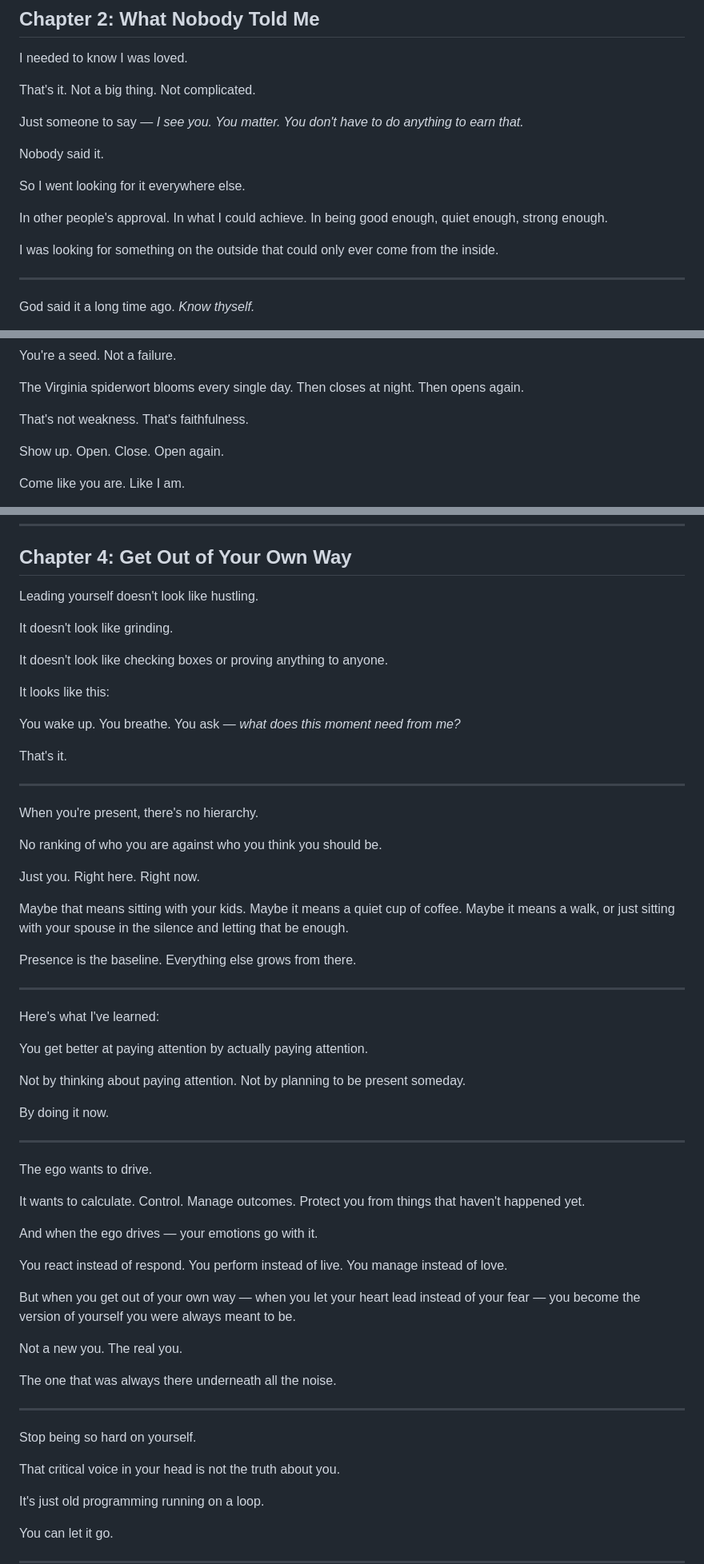
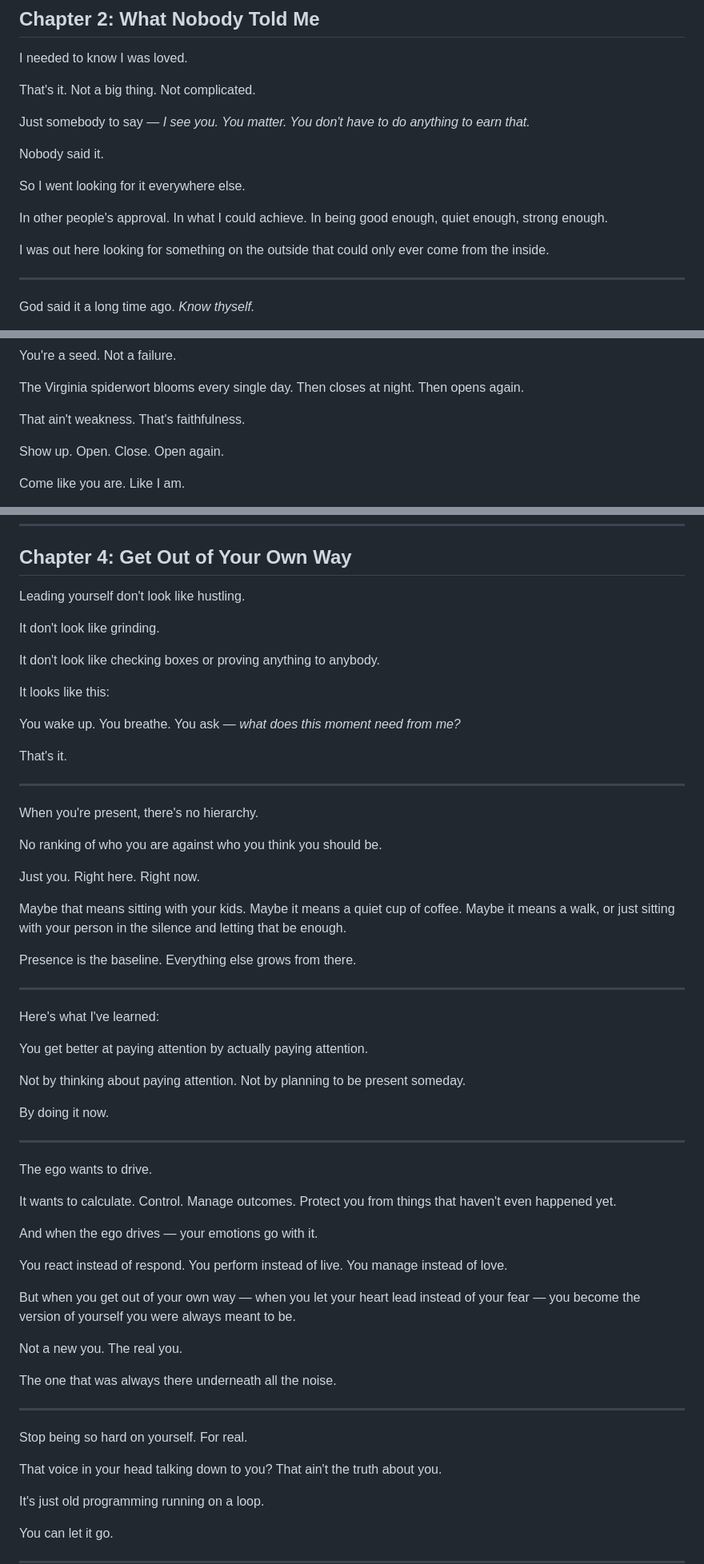
Before and after one commit to beingsdaily/beings-app, a Markdown page: already-enough.md, 3 parts joined by grey strips. Shown at 80% size. Drawn GitHub-style.

```diff
--- a/already-enough.md
+++ b/already-enough.md
@@ -73,7 +73,7 @@ That's it.
 Not a big thing.
 Not complicated.
 
-Just someone to say — *I see you. You matter. You don't have to do anything to earn that.*
+Just somebody to say — *I see you. You matter. You don't have to do anything to earn that.*
 
 Nobody said it.
 
@@ -83,7 +83,7 @@ In other people's approval.
 In what I could achieve.
 In being good enough, quiet enough, strong enough.
 
-I was looking for something on the outside
+I was out here looking for something on the outside
 that could only ever come from the inside.
 
 ---
@@ -207,7 +207,7 @@ You're a seed. Not a failure.
 
 The Virginia spiderwort blooms every single day. Then closes at night. Then opens again.
 
-That's not weakness.
+That ain't weakness.
 That's faithfulness.
 
 Show up.
@@ -237,11 +237,11 @@ beings-app.netlify.app
 
 ## Chapter 4: Get Out of Your Own Way
 
-Leading yourself doesn't look like hustling.
+Leading yourself don't look like hustling.
 
-It doesn't look like grinding.
+It don't look like grinding.
 
-It doesn't look like checking boxes or proving anything to anyone.
+It don't look like checking boxes or proving anything to anybody.
 
 It looks like this:
 
@@ -263,7 +263,7 @@ Right now.
 
 Maybe that means sitting with your kids.
 Maybe it means a quiet cup of coffee.
-Maybe it means a walk, or just sitting with your spouse in the silence and letting that be enough.
+Maybe it means a walk, or just sitting with your person in the silence and letting that be enough.
 
 Presence is the baseline.
 Everything else grows from there.
@@ -283,7 +283,7 @@ By doing it now.
 
 The ego wants to drive.
 
-It wants to calculate. Control. Manage outcomes. Protect you from things that haven't happened yet.
+It wants to calculate. Control. Manage outcomes. Protect you from things that haven't even happened yet.
 
 And when the ego drives — your emotions go with it.
 
@@ -300,9 +300,9 @@ The one that was always there underneath all the noise.
 
 ---
 
-Stop being so hard on yourself.
+Stop being so hard on yourself. For real.
 
-That critical voice in your head is not the truth about you.
+That voice in your head talking down to you? That ain't the truth about you.
 
 It's just old programming running on a loop.
 
```
Also changed, not shown: other parts of already-enough.md (+37 -37 lines).
